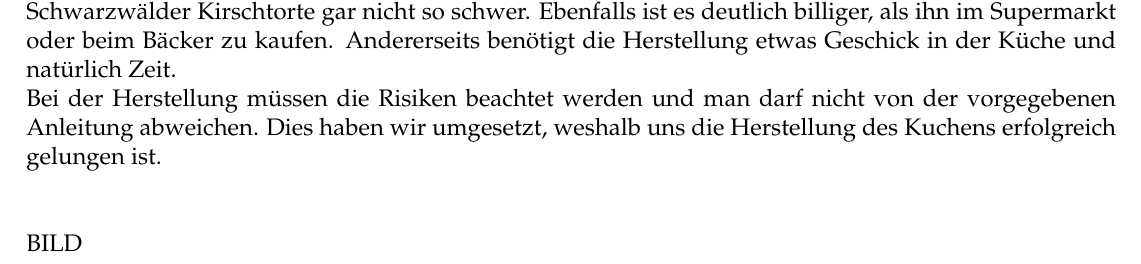
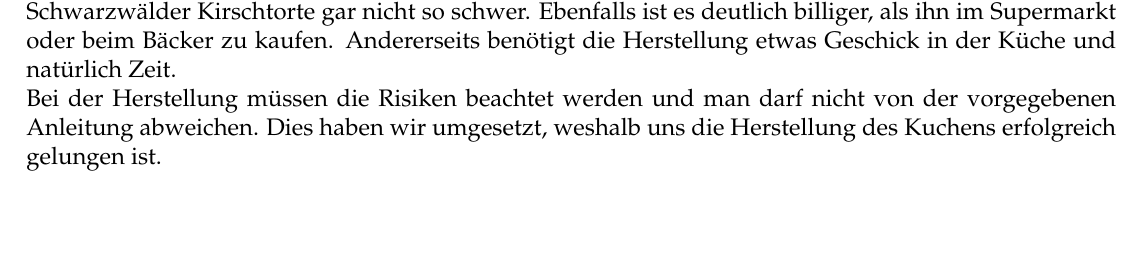
Before and after one commit to JanBertl/Aprilprojekt, a LaTeX document (Fazit/Fazit.tex): part of the page, cut so that both start at the same text, the shorter picture padded with empty space. Compiled offline with pdfLaTeX.

Commit message:
final changes

```diff
--- a/Fazit/Fazit.tex
+++ b/Fazit/Fazit.tex
@@ -25,5 +25,4 @@ und natürlich Zeit. \\
 Bei der Herstellung müssen die Risiken beachtet werden und man darf nicht von der vorgegebenen Anleitung abweichen. Dies haben wir umgesetzt, weshalb uns
 die Herstellung des Kuchens erfolgreich gelungen ist.
 \\\\\\
-BILD
 \end{document}
```
Also changed, not shown: Fazit/Fazit.pdf, 3 other files.
